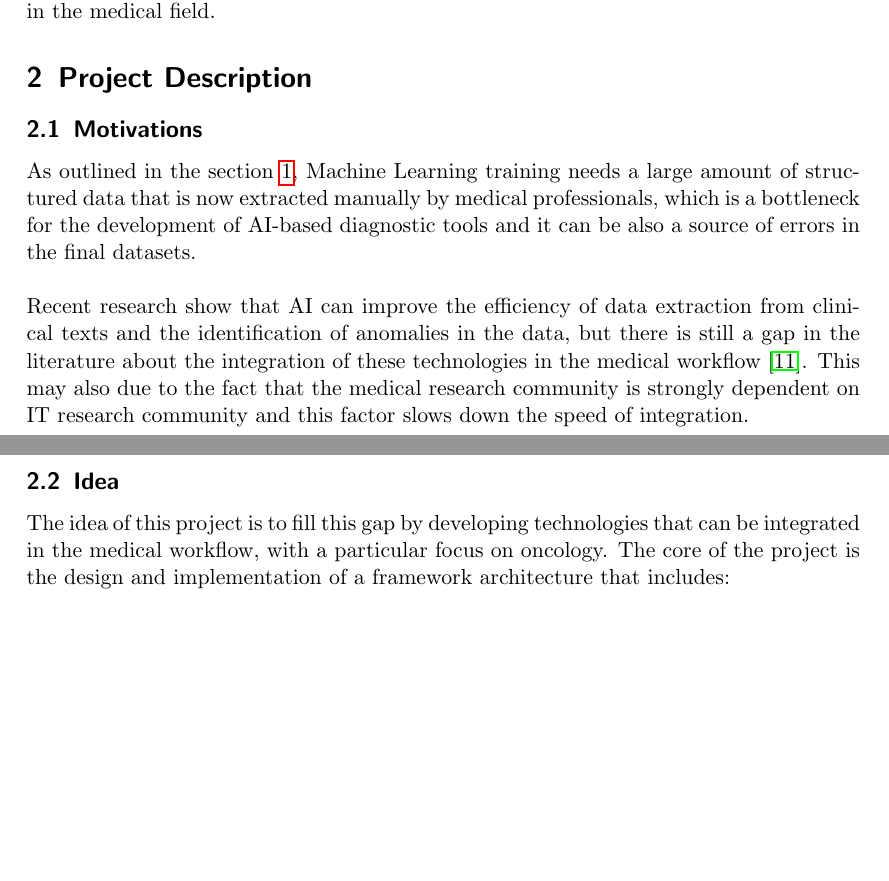
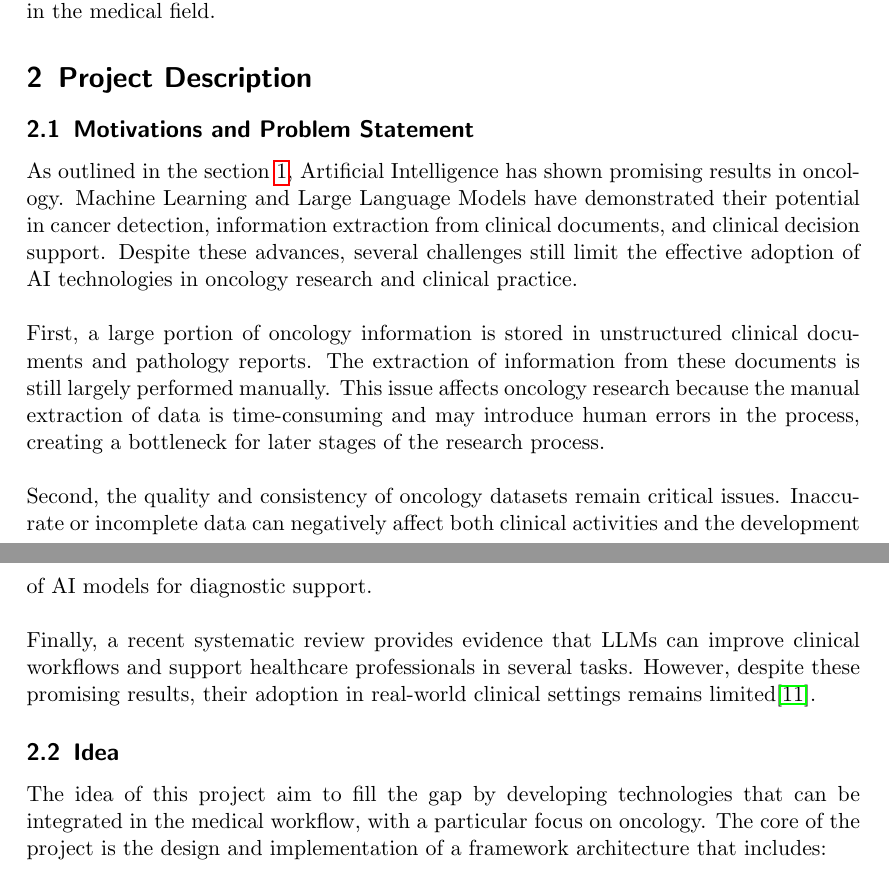
Before and after one commit to MarkRagg/Phd-proposal-CSE, a LaTeX document (phd-proposal-cse.tex): two parts of pages 3 and 4 of 8 before the commit and two parts of pages 3 and 4 of 9 after it, joined at a grey line, cut so that both start at the same text, the shorter picture padded with empty space. Compiled offline with pdfLaTeX.

Commit message:
updating motivations and problem statement with corrections

```diff
--- a/phd-proposal-cse.tex
+++ b/phd-proposal-cse.tex
@@ -63,13 +63,17 @@ My passion for sports and medicine led me to think about possible applications o
 
 \section{Project Description}
 
-\subsection{Motivations}
-As outlined in the \cref{state-of-art}, Machine Learning training needs a large amount of structured data that is now extracted manually by medical professionals, which is a bottleneck for the development of AI-based diagnostic tools and it can be also a source of errors in the final datasets.
+\subsection{Motivations and Problem Statement}
+As outlined in the \cref{state-of-art}, Artificial Intelligence has shown promising results in oncology. Machine Learning and Large Language Models have demonstrated their potential in cancer detection, information extraction from clinical documents, and clinical decision support.
+Despite these advances, several challenges still limit the effective adoption of AI technologies in oncology research and clinical practice.
 \\\\
-Recent research show that AI can improve the efficiency of data extraction from clinical texts and the identification of anomalies in the data, but there is still a gap in the literature about the integration of these technologies in the medical workflow~\cite{Artsi2025}.
-This may also due to the fact that the medical research community is strongly dependent on IT research community and this factor slows down the speed of integration.
+First, a large portion of oncology information is stored in unstructured clinical documents and pathology reports. The extraction of information from these documents is still largely performed manually. This issue affects oncology research because the manual extraction of data is time-consuming and may introduce human errors in the process, creating a bottleneck for later stages of the research process.
+\\\\
+Second, the quality and consistency of oncology datasets remain critical issues. Inaccurate or incomplete data can negatively affect both clinical activities and the development of AI models for diagnostic support.
+\\\\
+Finally, a recent systematic review provides evidence that LLMs can improve clinical workflows and support healthcare professionals in several tasks. However, despite these promising results, their adoption in real-world clinical settings remains limited\cite{Artsi2025}.
 \subsection{Idea}
-The idea of this project is to fill this gap by developing technologies that can be integrated in the medical workflow, with a particular focus on oncology.
+The idea of this project aim to fill the gap by developing technologies that can be integrated in the medical workflow, with a particular focus on oncology.
 The core of the project is the design and implementation of a framework architecture that includes:
 \paragraph{Automation of Data Extraction}{The first important component of the architecture is the automation of data extraction from clinical documents. This component will be based on a Language Model that will be used to extract relevant information. Its usage will be focused on the extraction, but also on the structuring of such data, aiming to organize this information in widely adopted standard formats such as ICD-O-3\footnote{\url{https://www.who.int/standards/classifications/other-classifications/international-classification-of-diseases-for-oncology}} and TNM\footnote{\url{https://www.uicc.org/resources/tnm}}.}
 \paragraph{Data Quality and Discrepancies Detection}{The second component of the architecture includes the identification of possible human errors in the data. This component will ensure the quality of the structured data and it will be based on a Language Model that will be used to identify anomalies in already existing data. The use of LLMs/SLMs improve the speed of identification process and it generates natural language explanations of the possible errors, facilitating the human-in-the-loop approach for the supervision of the process.}
```
Also changed, not shown: phd-proposal-cse.pdf.
